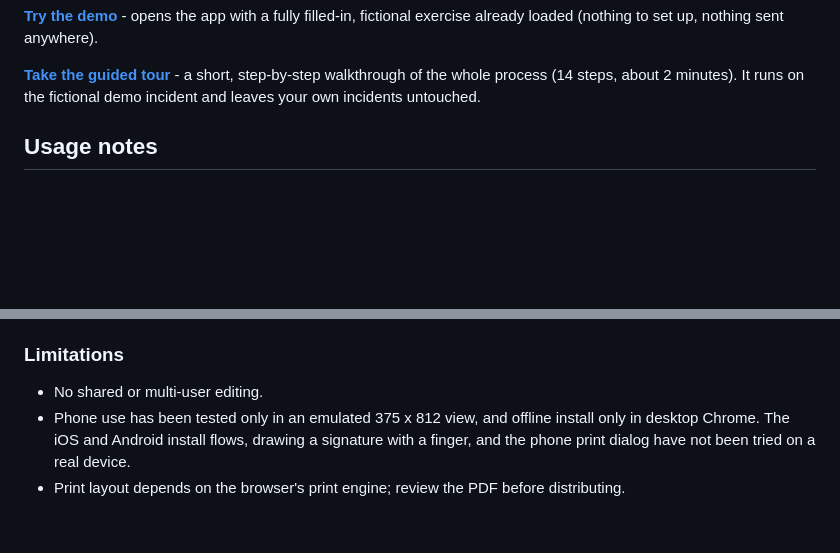
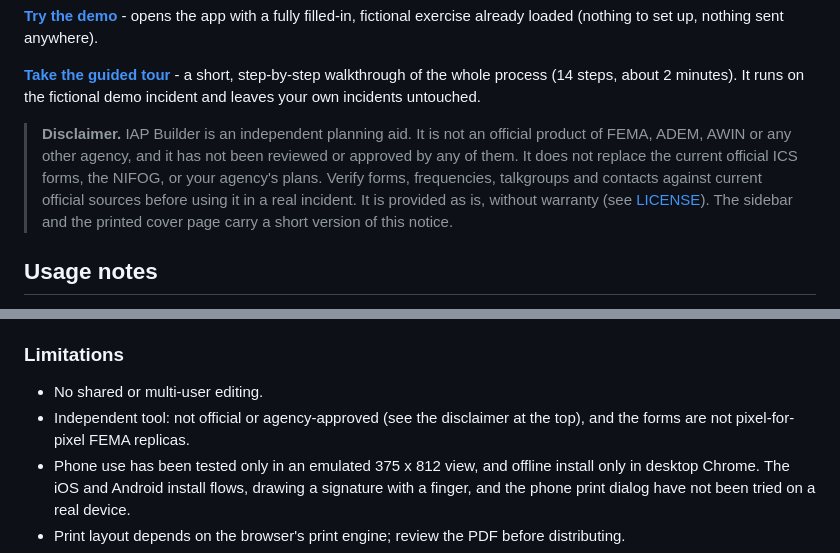
Before and after one commit to JohnMarkRowe/IAP-Builder, a Markdown page: README.md, 2 parts joined by grey strips. Rendered like a GitHub page; blank space fills up the shorter version.

Commit message:
Add disclaimer to README
Co-Authored-By: Claude Sonnet 5.5 <noreply@anthropic.com>

```diff
--- a/README.md
+++ b/README.md
@@ -5,6 +5,8 @@ Builds, maintains, allows printing, an Incident Action Plan.  It is fairly speci
 **[Try the demo](https://johnmarkrowe.github.io/IAP-Builder/?demo=1)** - opens the app with a fully filled-in, fictional exercise already loaded (nothing to set up, nothing sent anywhere).
 
 **[Take the guided tour](https://johnmarkrowe.github.io/IAP-Builder/?tour=1)** - a short, step-by-step walkthrough of the whole process (14 steps, about 2 minutes). It runs on the fictional demo incident and leaves your own incidents untouched.
+
+> **Disclaimer.** IAP Builder is an independent planning aid. It is not an official product of FEMA, ADEM, AWIN or any other agency, and it has not been reviewed or approved by any of them. It does not replace the current official ICS forms, the NIFOG, or your agency's plans. Verify forms, frequencies, talkgroups and contacts against current official sources before using it in a real incident. It is provided as is, without warranty (see [LICENSE](LICENSE)). The sidebar and the printed cover page carry a short version of this notice.
 
 ## Usage notes
 
@@ -108,6 +110,7 @@ Everything is stored in **your browser's local storage on your device**. Nothing
 ### Limitations
 
 - No shared or multi-user editing.
+- Independent tool: not official or agency-approved (see the disclaimer at the top), and the forms are not pixel-for-pixel FEMA replicas.
 - Phone use has been tested only in an emulated 375 x 812 view, and offline install only in desktop Chrome. The iOS and Android install flows, drawing a signature with a finger, and the phone print dialog have not been tried on a real device.
 - Print layout depends on the browser's print engine; review the PDF before distributing.
 - Reference data (NIFOG, ABIT) is a snapshot. It is a planning aid, not an authoritative source.
```
